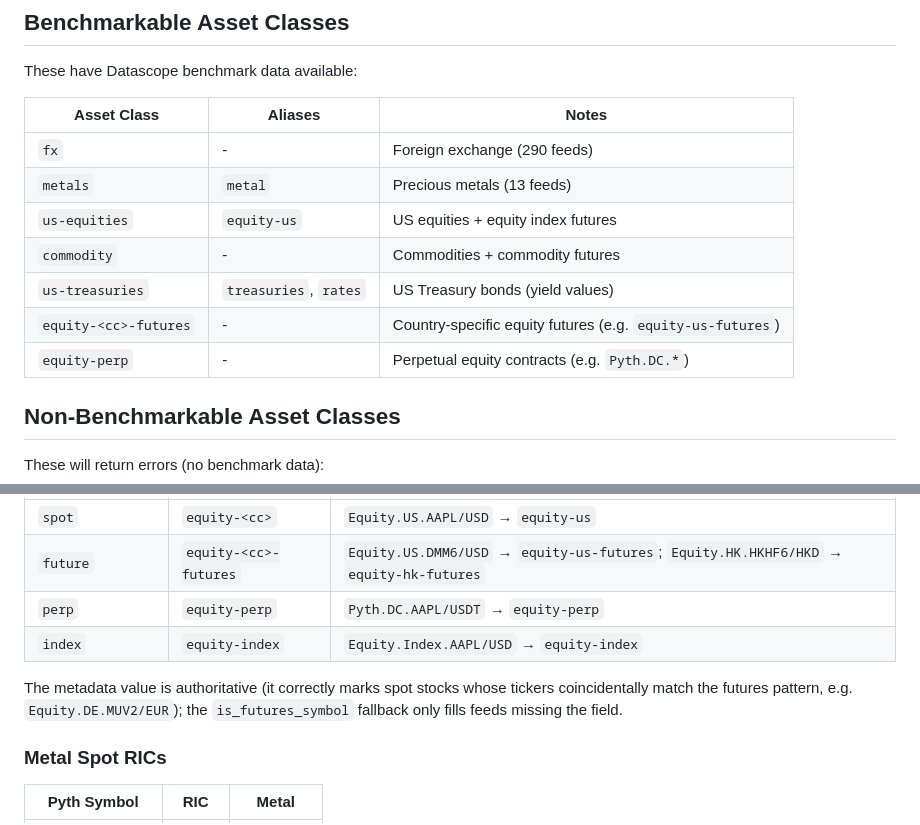
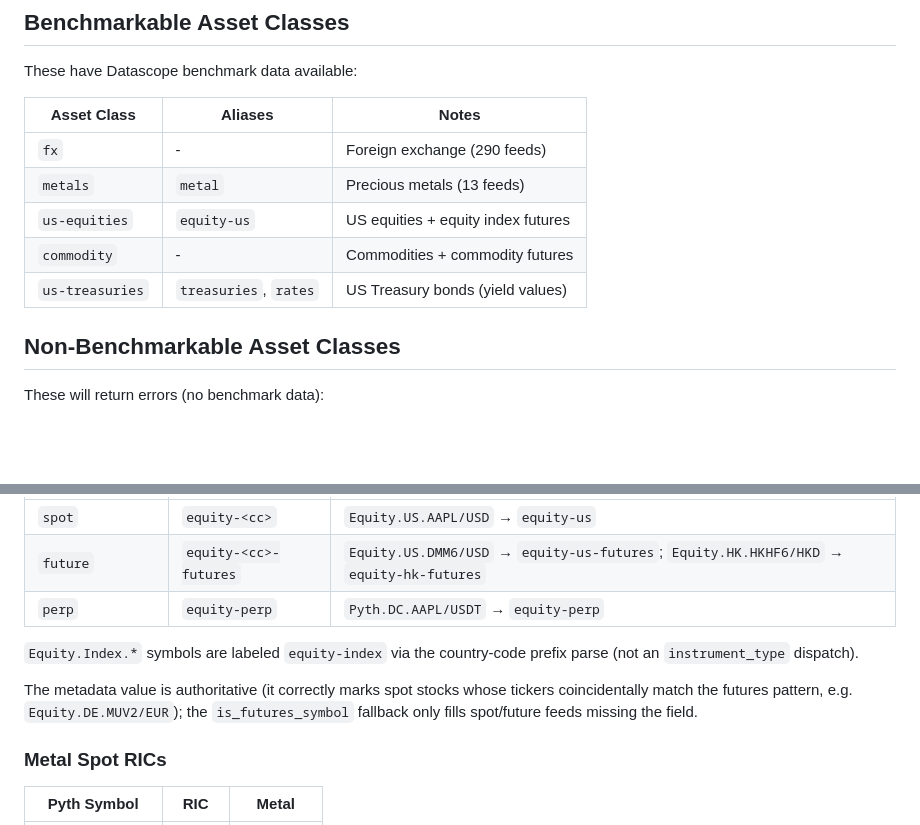
Before and after one commit to mariobern/integration-benchmarking, a Markdown page: docs/asset-classes.md, 2 parts joined by grey strips. GitHub-like rendering; blank space fills up the shorter version.

Commit message:
docs(asset-classes): correct index label + drop futures/perp from benchmarkable table
Co-Authored-By: Claude Opus 4.8 (1M context) <noreply@anthropic.com>

```diff
--- a/docs/asset-classes.md
+++ b/docs/asset-classes.md
@@ -25,15 +25,13 @@
 
 These have Datascope benchmark data available:
 
-| Asset Class           | Aliases               | Notes                                                      |
-| --------------------- | --------------------- | ---------------------------------------------------------- |
-| `fx`                  | -                     | Foreign exchange (290 feeds)                               |
-| `metals`              | `metal`               | Precious metals (13 feeds)                                 |
-| `us-equities`         | `equity-us`           | US equities + equity index futures                         |
-| `commodity`           | -                     | Commodities + commodity futures                            |
-| `us-treasuries`       | `treasuries`, `rates` | US Treasury bonds (yield values)                           |
-| `equity-<cc>-futures` | -                     | Country-specific equity futures (e.g. `equity-us-futures`) |
-| `equity-perp`         | -                     | Perpetual equity contracts (e.g. `Pyth.DC.*`)              |
+| Asset Class     | Aliases               | Notes                              |
+| --------------- | --------------------- | ---------------------------------- |
+| `fx`            | -                     | Foreign exchange (290 feeds)       |
+| `metals`        | `metal`               | Precious metals (13 feeds)         |
+| `us-equities`   | `equity-us`           | US equities + equity index futures |
+| `commodity`     | -                     | Commodities + commodity futures    |
+| `us-treasuries` | `treasuries`, `rates` | US Treasury bonds (yield values)   |
 
 ## Non-Benchmarkable Asset Classes
 
@@ -139,11 +137,13 @@ from `feeds_metadata_latest.metadata` (`instrument_type` key), falling back to t
 | `spot`          | `equity-<cc>`         | `Equity.US.AAPL/USD` → `equity-us`                                                      |
 | `future`        | `equity-<cc>-futures` | `Equity.US.DMM6/USD` → `equity-us-futures`; `Equity.HK.HKHF6/HKD` → `equity-hk-futures` |
 | `perp`          | `equity-perp`         | `Pyth.DC.AAPL/USDT` → `equity-perp`                                                     |
-| `index`         | `equity-index`        | `Equity.Index.AAPL/USD` → `equity-index`                                                |
+
+`Equity.Index.*` symbols are labeled `equity-index` via the country-code prefix parse (not
+an `instrument_type` dispatch).
 
 The metadata value is authoritative (it correctly marks spot stocks whose tickers
 coincidentally match the futures pattern, e.g. `Equity.DE.MUV2/EUR`); the
-`is_futures_symbol` fallback only fills feeds missing the field.
+`is_futures_symbol` fallback only fills spot/future feeds missing the field.
 
 ### Metal Spot RICs
 
```
